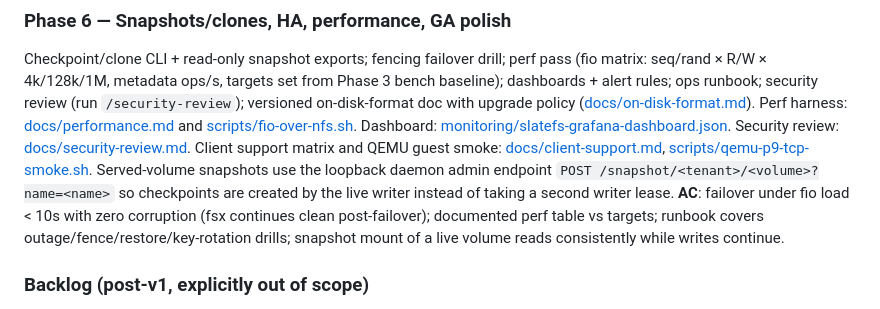
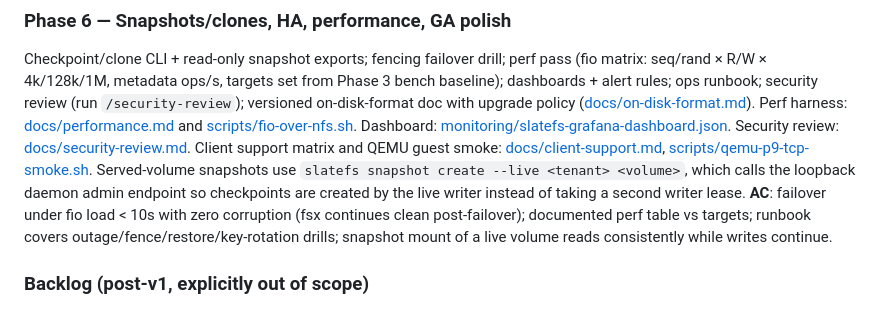
Before and after one commit to dunnry/slatefs, a Markdown page: slatefs-plan.md, the part around the change. Drawn GitHub-style.

Commit message:
Document live snapshot CLI path

```diff
--- a/slatefs-plan.md
+++ b/slatefs-plan.md
@@ -515,9 +515,9 @@ Security review: [docs/security-review.md](docs/security-review.md).
 Client support matrix and QEMU guest smoke:
 [docs/client-support.md](docs/client-support.md),
 [scripts/qemu-p9-tcp-smoke.sh](scripts/qemu-p9-tcp-smoke.sh).
-Served-volume snapshots use the loopback daemon admin endpoint
-`POST /snapshot/<tenant>/<volume>?name=<name>` so checkpoints are created by the
-live writer instead of taking a second writer lease.
+Served-volume snapshots use `slatefs snapshot create --live <tenant> <volume>`,
+which calls the loopback daemon admin endpoint so checkpoints are created by
+the live writer instead of taking a second writer lease.
 **AC**: failover under fio load < 10s with zero corruption (fsx continues clean post-failover);
 documented perf table vs targets; runbook covers outage/fence/restore/key-rotation drills;
 snapshot mount of a live volume reads consistently while writes continue.
```
